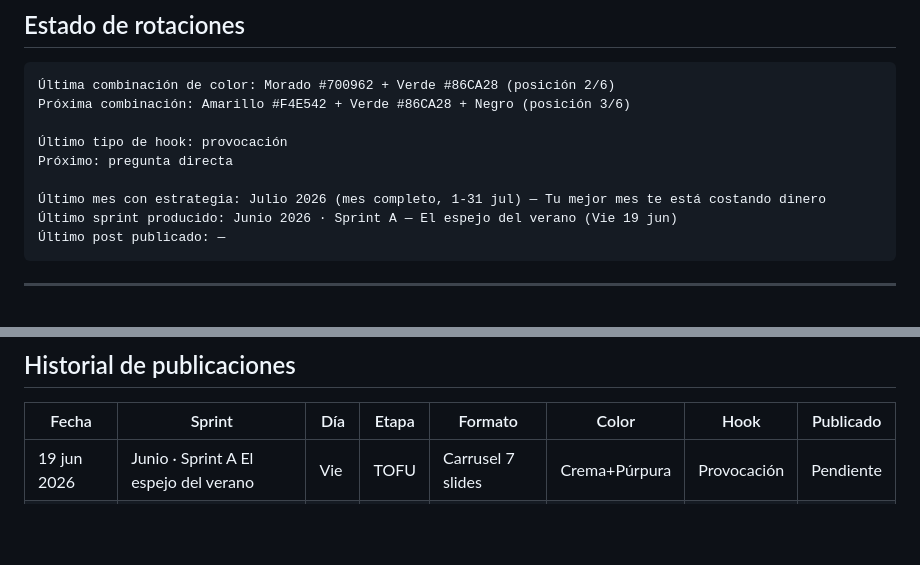
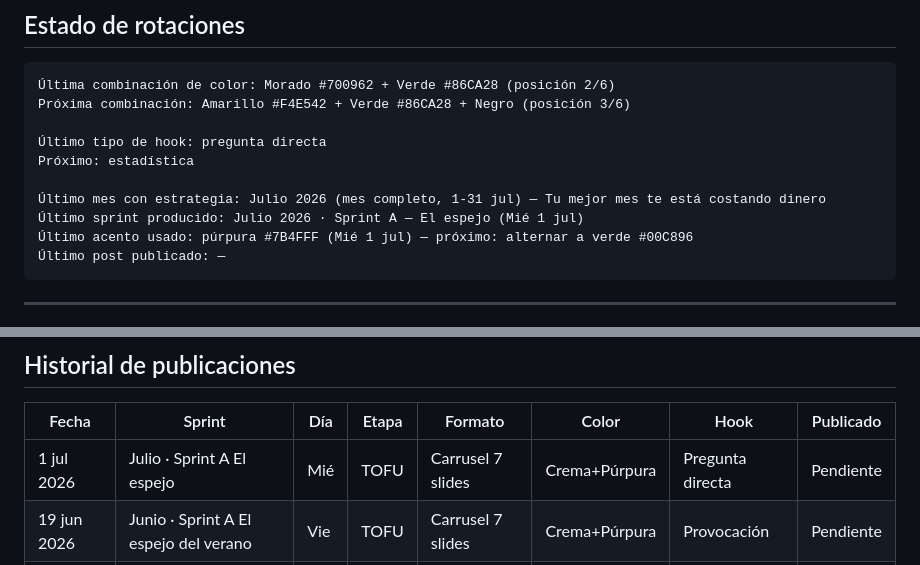
Before and after one commit to globalizamedigital-dev/globalizame-contenido, a Markdown page: registro.md, 2 parts joined by grey strips. Rendered like a GitHub page; blank space fills up the shorter version.

Commit message:
feat(post): carrusel 1 jul — ¿Cuántos clientes se van mientras estás ocupado?
Co-Authored-By: Claude Opus 4.8 <noreply@anthropic.com>

````diff
--- a/registro.md
+++ b/registro.md
@@ -6,11 +6,12 @@
 Última combinación de color: Morado #700962 + Verde #86CA28 (posición 2/6)
 Próxima combinación: Amarillo #F4E542 + Verde #86CA28 + Negro (posición 3/6)
 
-Último tipo de hook: provocación
-Próximo: pregunta directa
+Último tipo de hook: pregunta directa
+Próximo: estadística
 
 Último mes con estrategia: Julio 2026 (mes completo, 1-31 jul) — Tu mejor mes te está costando dinero
-Último sprint producido: Junio 2026 · Sprint A — El espejo del verano (Vie 19 jun)
+Último sprint producido: Julio 2026 · Sprint A — El espejo (Mié 1 jul)
+Último acento usado: púrpura #7B4FFF (Mié 1 jul) — próximo: alternar a verde #00C896
 Último post publicado: —
 ```
 
@@ -41,6 +42,7 @@ Próximo: pregunta directa
 
 | Fecha | Sprint | Día | Etapa | Formato | Color | Hook | Publicado |
 |---|---|---|---|---|---|---|---|
+| 1 jul 2026 | Julio · Sprint A El espejo | Mié | TOFU | Carrusel 7 slides | Crema+Púrpura | Pregunta directa | Pendiente |
 | 19 jun 2026 | Junio · Sprint A El espejo del verano | Vie | TOFU | Carrusel 7 slides | Crema+Púrpura | Provocación | Pendiente |
 | 3 ago 2026 | Agosto · S1 El Espejo | Lun | TOFU | Carrusel 6 slides | Morado+Verde | Caso real | Pendiente |
 | 2 jul 2026 | Julio · S1 El Espejo | Mié | TOFU | Carrusel 7 slides | Negro+Verde | Estadística | Pendiente |
````
Also changed, not shown: posts/post_listo_2026-07-01.md (added, +196 -0 lines).
